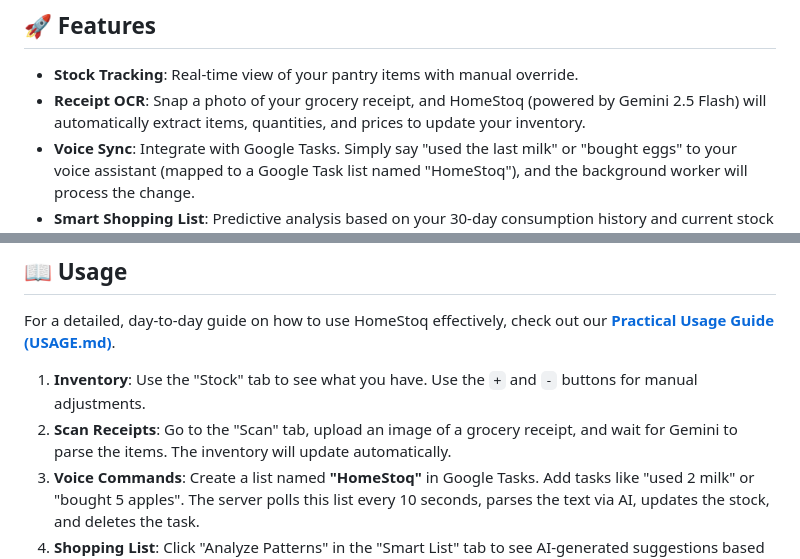
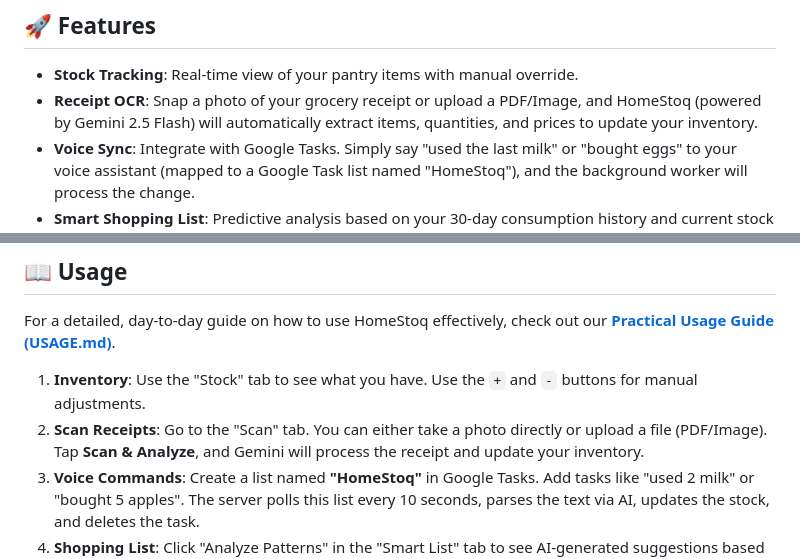
Before and after one commit to Christian-Gennari/HomeStoq, a Markdown page: README.md, 2 parts joined by grey strips. GitHub-like rendering.

Commit message:
docs: update USAGE and README to reflect new receipt upload options (Photo/File/PDF)

```diff
--- a/README.md
+++ b/README.md
@@ -13,7 +13,7 @@
 ## 🚀 Features
 
 -   **Stock Tracking**: Real-time view of your pantry items with manual override.
--   **Receipt OCR**: Snap a photo of your grocery receipt, and HomeStoq (powered by Gemini 2.5 Flash) will automatically extract items, quantities, and prices to update your inventory.
+-   **Receipt OCR**: Snap a photo of your grocery receipt or upload a PDF/Image, and HomeStoq (powered by Gemini 2.5 Flash) will automatically extract items, quantities, and prices to update your inventory.
 -   **Voice Sync**: Integrate with Google Tasks. Simply say "used the last milk" or "bought eggs" to your voice assistant (mapped to a Google Task list named "HomeStoq"), and the background worker will process the change.
 -   **Smart Shopping List**: Predictive analysis based on your 30-day consumption history and current stock levels to suggest what you need to buy next.
 -   **Privacy-First**: Runs locally in Docker with a SQLite database.
@@ -100,7 +100,7 @@ Access the UI at `http://localhost:8080`.
 For a detailed, day-to-day guide on how to use HomeStoq effectively, check out our **[Practical Usage Guide (USAGE.md)](USAGE.md)**.
 
 1.  **Inventory**: Use the "Stock" tab to see what you have. Use the `+` and `-` buttons for manual adjustments.
-2.  **Scan Receipts**: Go to the "Scan" tab, upload an image of a grocery receipt, and wait for Gemini to parse the items. The inventory will update automatically.
+2.  **Scan Receipts**: Go to the "Scan" tab. You can either take a photo directly or upload a file (PDF/Image). Tap **Scan & Analyze**, and Gemini will process the receipt and update your inventory.
 3.  **Voice Commands**: Create a list named **"HomeStoq"** in Google Tasks. Add tasks like "used 2 milk" or "bought 5 apples". The server polls this list every 10 seconds, parses the text via AI, updates the stock, and deletes the task.
 4.  **Shopping List**: Click "Analyze Patterns" in the "Smart List" tab to see AI-generated suggestions based on your history.
 
```
Also changed, not shown: USAGE.md (+5 -4 lines).
